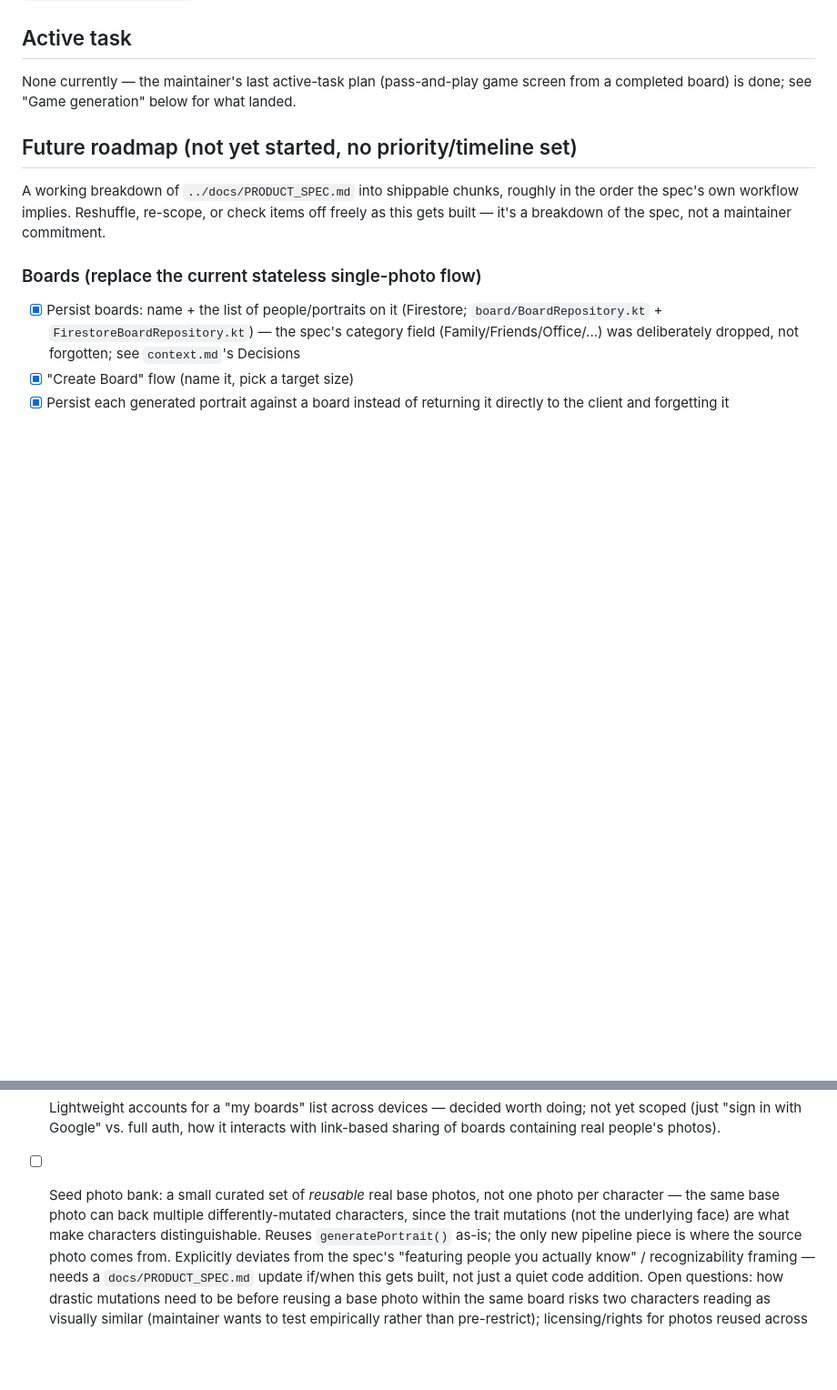
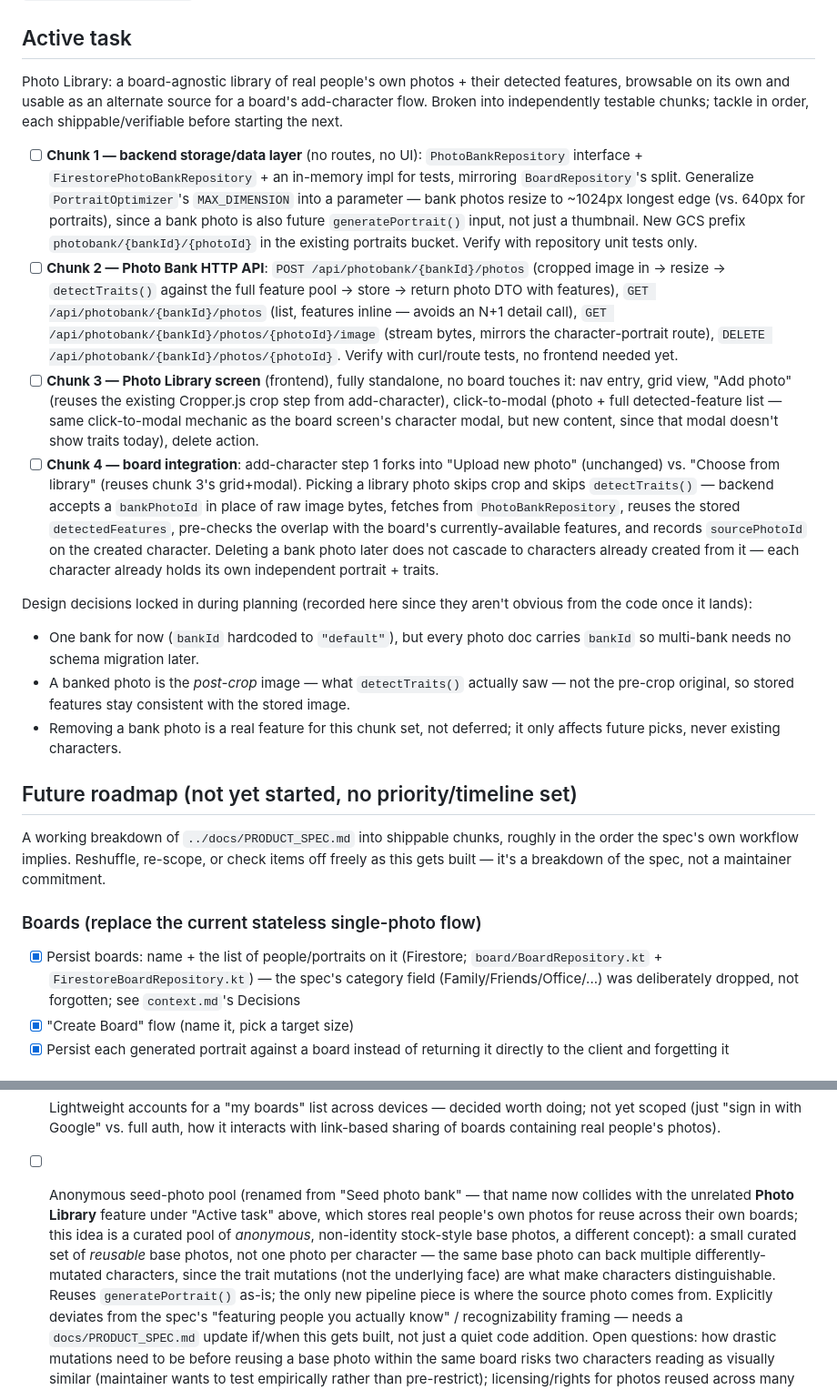
Before and after one commit to jstinson83/guess-who, a Markdown page: .claude/current.md, 2 parts joined by grey strips. Shown at 91% size. GitHub-like rendering; blank space fills up the shorter version.

Commit message:
Plan Photo Library feature: chunk breakdown in current.md
Records the maintainer's active-task plan (4 independently testable
chunks: backend storage, HTTP API, standalone library screen, board
integration) plus locked-in design decisions from the planning
discussion. Also disambiguates the old "Seed photo bank" idea from the
new Photo Library feature, since the two now share confusingly similar
names.

Co-Authored-By: Claude Sonnet 5 <noreply@anthropic.com>
Claude-Session: https://claude.ai/code/session_012r4ZXDdtccfvUfqzdsYLbG

```diff
--- a/.claude/current.md
+++ b/.claude/current.md
@@ -10,9 +10,56 @@ breaks down.
 
 ## Active task
 
-None currently — the maintainer's last active-task plan (pass-and-play game
-screen from a completed board) is done; see "Game generation" below for
-what landed.
+Photo Library: a board-agnostic library of real people's own photos +
+their detected features, browsable on its own and usable as an alternate
+source for a board's add-character flow. Broken into independently
+testable chunks; tackle in order, each shippable/verifiable before
+starting the next.
+
+- [ ] **Chunk 1 — backend storage/data layer** (no routes, no UI):
+      `PhotoBankRepository` interface + `FirestorePhotoBankRepository` +
+      an in-memory impl for tests, mirroring `BoardRepository`'s split.
+      Generalize `PortraitOptimizer`'s `MAX_DIMENSION` into a parameter —
+      bank photos resize to ~1024px longest edge (vs. 640px for
+      portraits), since a bank photo is also future `generatePortrait()`
+      input, not just a thumbnail. New GCS prefix
+      `photobank/{bankId}/{photoId}` in the existing portraits bucket.
+      Verify with repository unit tests only.
+- [ ] **Chunk 2 — Photo Bank HTTP API**: `POST /api/photobank/{bankId}/photos`
+      (cropped image in → resize → `detectTraits()` against the full
+      feature pool → store → return photo DTO with features), `GET
+      /api/photobank/{bankId}/photos` (list, features inline — avoids an
+      N+1 detail call), `GET
+      /api/photobank/{bankId}/photos/{photoId}/image` (stream bytes,
+      mirrors the character-portrait route), `DELETE
+      /api/photobank/{bankId}/photos/{photoId}`. Verify with curl/route
+      tests, no frontend needed yet.
+- [ ] **Chunk 3 — Photo Library screen** (frontend), fully standalone, no
+      board touches it: nav entry, grid view, "Add photo" (reuses the
+      existing Cropper.js crop step from add-character), click-to-modal
+      (photo + full detected-feature list — same click-to-modal mechanic
+      as the board screen's character modal, but new content, since that
+      modal doesn't show traits today), delete action.
+- [ ] **Chunk 4 — board integration**: add-character step 1 forks into
+      "Upload new photo" (unchanged) vs. "Choose from library" (reuses
+      chunk 3's grid+modal). Picking a library photo skips crop and
+      skips `detectTraits()` — backend accepts a `bankPhotoId` in place of
+      raw image bytes, fetches from `PhotoBankRepository`, reuses the
+      stored `detectedFeatures`, pre-checks the overlap with the board's
+      currently-available features, and records `sourcePhotoId` on the
+      created character. Deleting a bank photo later does not cascade to
+      characters already created from it — each character already holds
+      its own independent portrait + traits.
+
+Design decisions locked in during planning (recorded here since they
+aren't obvious from the code once it lands):
+- One bank for now (`bankId` hardcoded to `"default"`), but every photo
+  doc carries `bankId` so multi-bank needs no schema migration later.
+- A banked photo is the *post-crop* image — what `detectTraits()` actually
+  saw — not the pre-crop original, so stored features stay consistent
+  with the stored image.
+- Removing a bank photo is a real feature for this chunk set, not
+  deferred; it only affects future picks, never existing characters.
 
 ## Future roadmap (not yet started, no priority/timeline set)
 
@@ -106,10 +153,15 @@ spec changes. Revisit before scoping.
       worth doing; not yet scoped (just "sign in with Google" vs. full
       auth, how it interacts with link-based sharing of boards containing
       real people's photos).
-- [ ] Seed photo bank: a small curated set of *reusable* real base photos,
-      not one photo per character — the same base photo can back multiple
-      differently-mutated characters, since the trait mutations (not the
-      underlying face) are what make characters distinguishable. Reuses
+- [ ] Anonymous seed-photo pool (renamed from "Seed photo bank" — that name
+      now collides with the unrelated **Photo Library** feature under
+      "Active task" above, which stores real people's own photos for reuse
+      across their own boards; this idea is a curated pool of *anonymous*,
+      non-identity stock-style base photos, a different concept): a small
+      curated set of *reusable* base photos, not one photo per character —
+      the same base photo can back multiple differently-mutated
+      characters, since the trait mutations (not the underlying face) are
+      what make characters distinguishable. Reuses
       `generatePortrait()` as-is; the only new pipeline piece is where the
       source photo comes from. Explicitly deviates from the spec's
       "featuring people you actually know" / recognizability framing —
```
